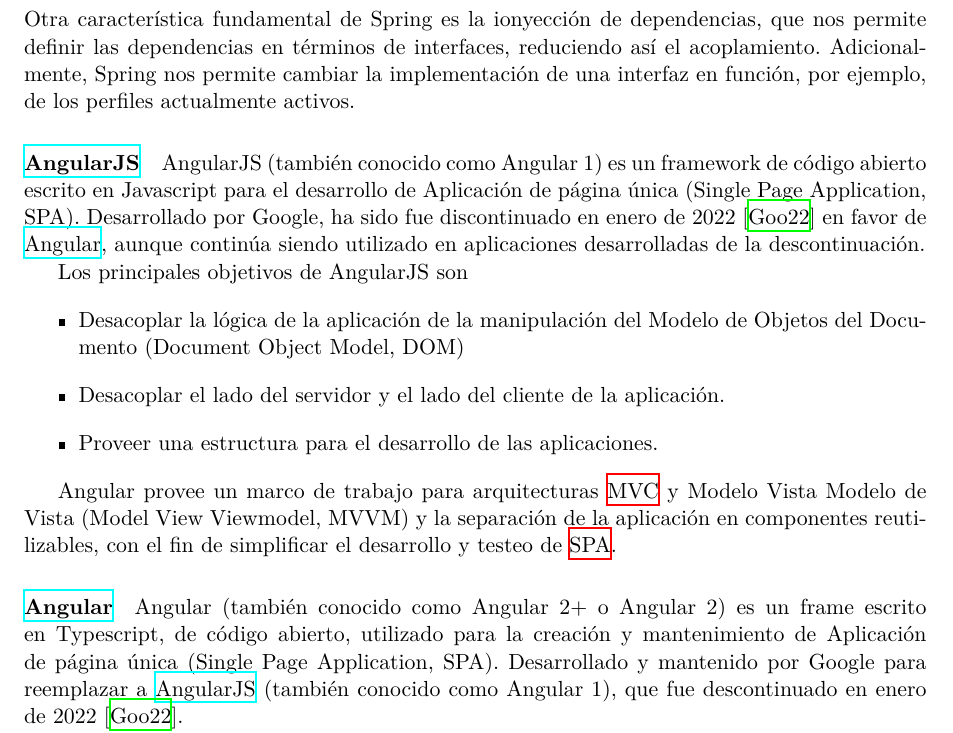
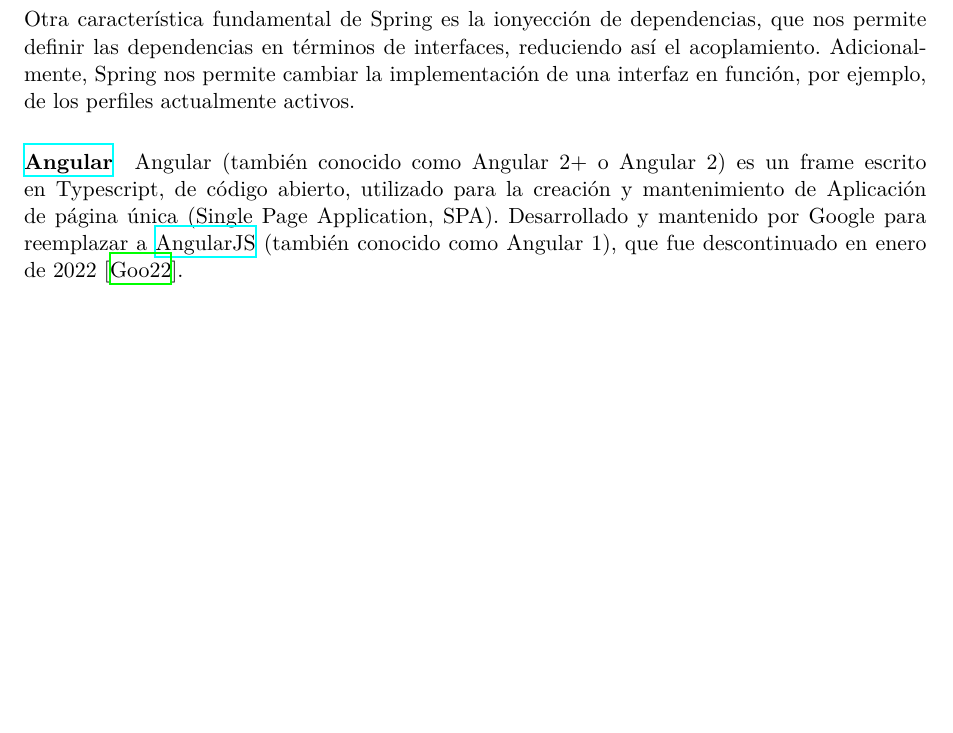
Before and after one commit to IvanB101/informe-pps, a LaTeX document (main.tex, which reads tecnologias.tex): part of page 5 of 15, cut so that both start at the same text, the shorter picture padded with empty space. Compiled offline with XeLaTeX.

Commit message:
sacado contenido no necesario
Sacado apartados de angularjs y comentario en sección tecnologías
Sacado archivo architectura (incluido en tareas)

```diff
--- a/tecnologias.tex
+++ b/tecnologias.tex
@@ -42,19 +42,6 @@
 \end{description}
 Otra característica fundamental de Spring es la ionyección de dependencias, que nos permite definir las dependencias en términos de interfaces, reduciendo así el acoplamiento. Adicionalmente, Spring nos permite cambiar la implementación de una interfaz en función, por ejemplo, de los perfiles actualmente activos.
 
-% TODO: REVISAR: usa Angular o AngularJS.
-\paragraph{\href{https://angularjs.org/}{AngularJS}}
-AngularJS (también conocido como Angular 1) es un framework de código abierto escrito en Javascript para el desarrollo de \acrfull{spa}. Desarrollado por Google, ha sido fue discontinuado en enero de 2022 \cite{angularJSDiscontinued} en favor de \href{https://angular.dev/}{Angular}, aunque continúa siendo utilizado en aplicaciones desarrolladas de la descontinuación.
-
-Los principales objetivos de AngularJS son
-\begin{itemize}
-    \item Desacoplar la lógica de la aplicación de la manipulación del \acrfull{dom}
-    \item Desacoplar el lado del servidor y el lado del cliente de la aplicación.
-    \item Proveer una estructura para el desarrollo de las aplicaciones.
-\end{itemize}
-
-Angular provee un marco de trabajo para arquitecturas \acrshort{mvc} y \acrfull{mvvm} y la separación de la aplicación en componentes reutilizables, con el fin de simplificar el desarrollo y testeo de \acrshort{spa}.
-
 \paragraph{\href{https://angular.dev/}{Angular}}
 Angular (también conocido como Angular 2+ o Angular 2) es un frame escrito en Typescript, de código abierto, utilizado para la creación y mantenimiento de \acrfull{spa}. Desarrollado y mantenido por Google para reemplazar a \href{https://angularjs.org/}{AngularJS} (también conocido como Angular 1), que fue descontinuado en enero de 2022 \cite{angularJSDiscontinued}.
 
```
Also changed, not shown: arquitectura.tex (deleted, +0 -1 lines), tecnologias.tex (2 more changed lines).
